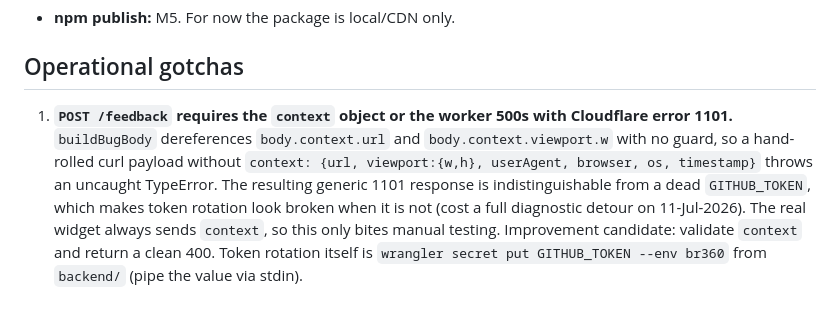
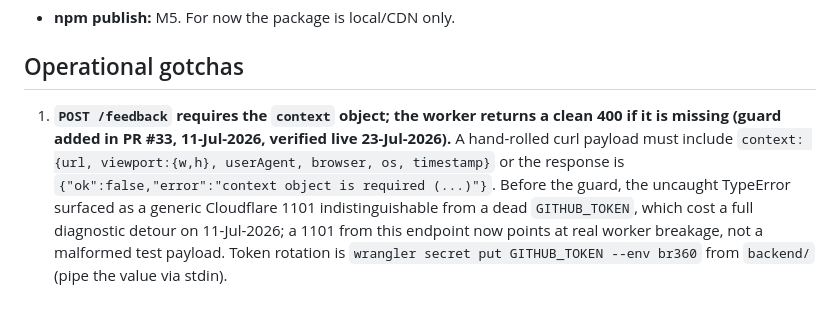
Before and after one commit to rodlunt/bugpilot, a Markdown page: CLAUDE.md, the part around the change. GitHub-like rendering.

Commit message:
docs: gotcha #1 is fixed, describe the live 400 guard instead of the 1101
PR #33 added the context guard and the deployed worker now returns a
clean 400 for a context-less payload (probed live 23-Jul-2026). The
gotcha text still described the pre-fix TypeError path, which would
send the next reader hunting for a bug that no longer exists.

```diff
--- a/CLAUDE.md
+++ b/CLAUDE.md
@@ -92,4 +92,4 @@ npx wrangler deploy
 
 ## Operational gotchas
 
-1. **`POST /feedback` requires the `context` object or the worker 500s with Cloudflare error 1101.** `buildBugBody` dereferences `body.context.url` and `body.context.viewport.w` with no guard, so a hand-rolled curl payload without `context: {url, viewport:{w,h}, userAgent, browser, os, timestamp}` throws an uncaught TypeError. The resulting generic 1101 response is indistinguishable from a dead `GITHUB_TOKEN`, which makes token rotation look broken when it is not (cost a full diagnostic detour on 11-Jul-2026). The real widget always sends `context`, so this only bites manual testing. Improvement candidate: validate `context` and return a clean 400. Token rotation itself is `wrangler secret put GITHUB_TOKEN --env br360` from `backend/` (pipe the value via stdin).
+1. **`POST /feedback` requires the `context` object; the worker returns a clean 400 if it is missing (guard added in PR #33, 11-Jul-2026, verified live 23-Jul-2026).** A hand-rolled curl payload must include `context: {url, viewport:{w,h}, userAgent, browser, os, timestamp}` or the response is `{"ok":false,"error":"context object is required (...)"}`. Before the guard, the uncaught TypeError surfaced as a generic Cloudflare 1101 indistinguishable from a dead `GITHUB_TOKEN`, which cost a full diagnostic detour on 11-Jul-2026; a 1101 from this endpoint now points at real worker breakage, not a malformed test payload. Token rotation is `wrangler secret put GITHUB_TOKEN --env br360` from `backend/` (pipe the value via stdin).
```
